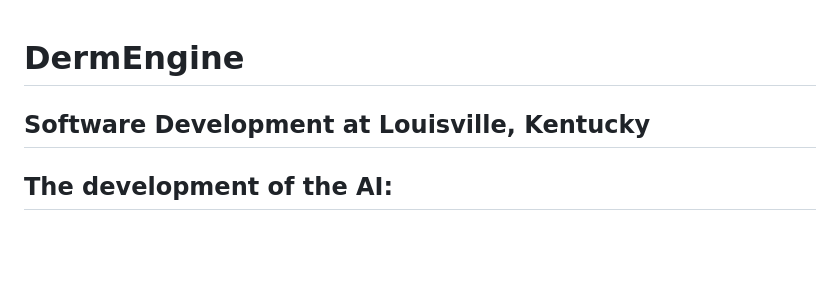
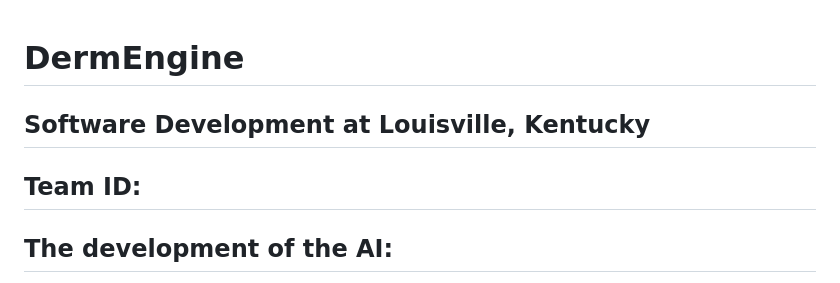
Before and after one commit to SharSrivastava87/TSANationals, a Markdown page: README.md, the part around the change. GitHub-like rendering; blank space fills up the shorter version.

```diff
--- a/README.md
+++ b/README.md
@@ -1,5 +1,6 @@
 # DermEngine
 ## Software Development at Louisville, Kentucky
+## Team ID:
 ## The development of the AI:
 
 ---Version one of the AI model---
```
